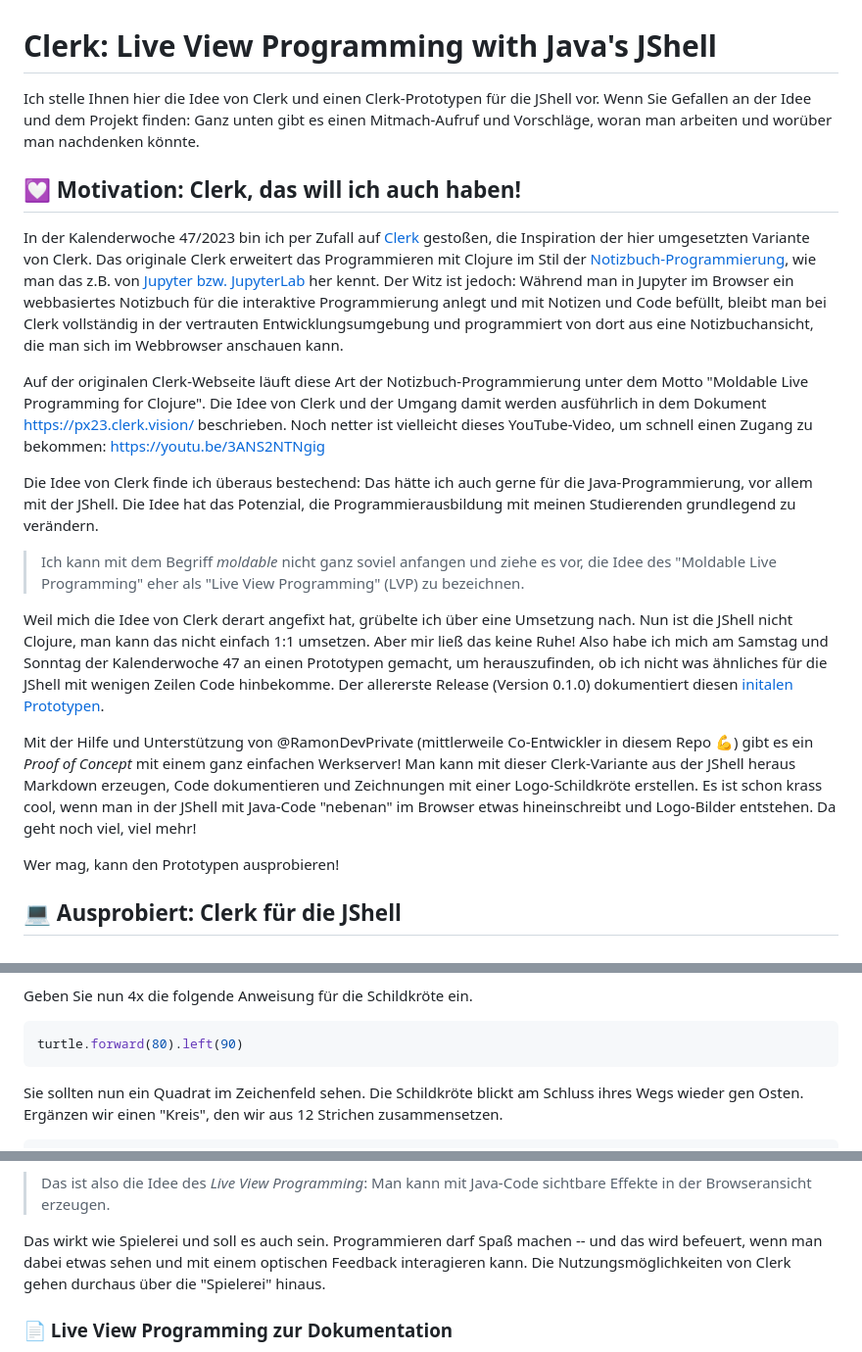
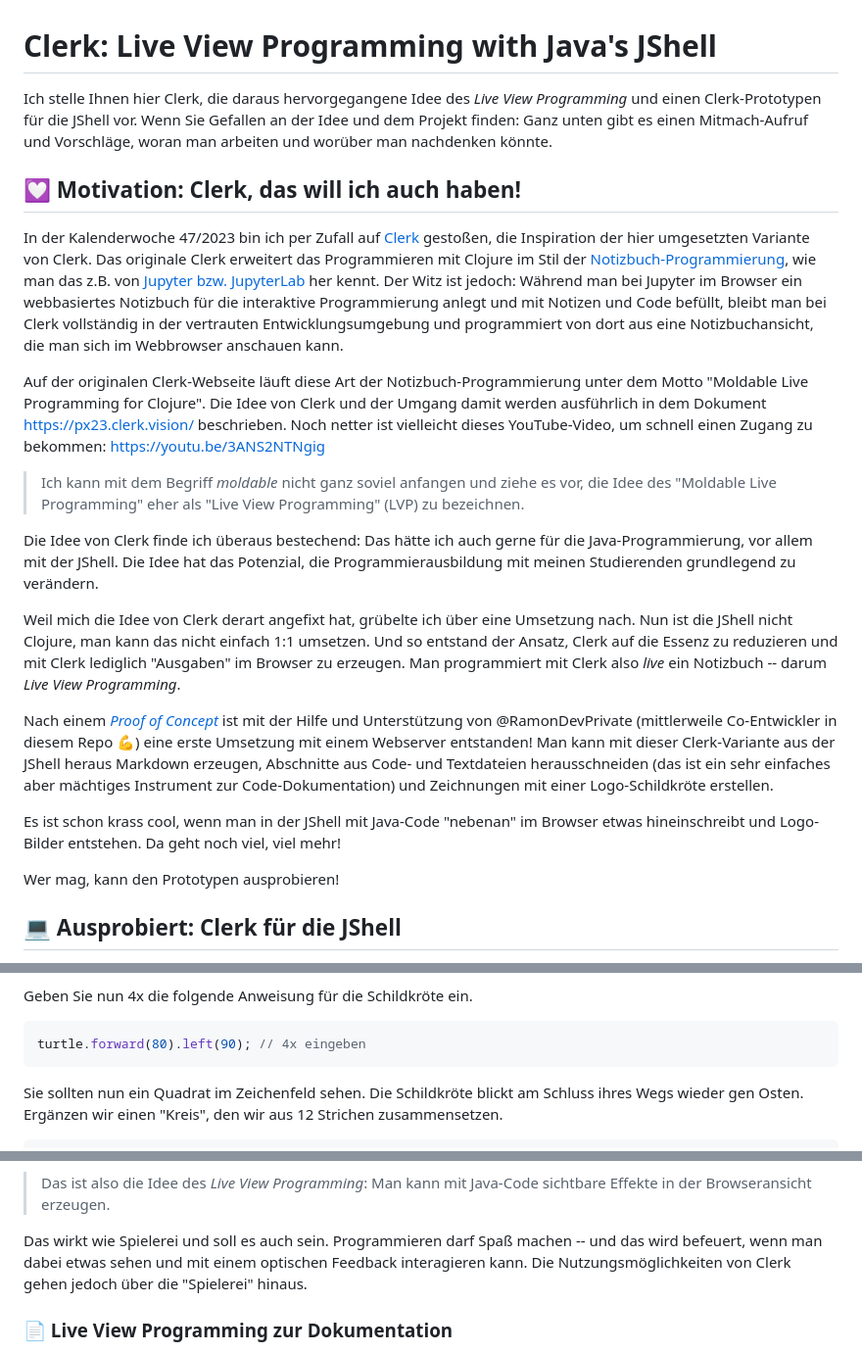
Before and after one commit to denkspuren/LiveViewProgramming, a Markdown page: README.md, 3 parts joined by grey strips. Shown at 98% size. Drawn GitHub-style.

Commit message:
Motivation überarbeitet

````diff
--- a/README.md
+++ b/README.md
@@ -1,20 +1,22 @@
 # Clerk: Live View Programming with Java's JShell
 
-Ich stelle Ihnen hier die Idee von Clerk und einen Clerk-Prototypen für die JShell vor. Wenn Sie Gefallen an der Idee und dem Projekt finden: Ganz unten gibt es einen Mitmach-Aufruf und Vorschläge, woran man arbeiten und worüber man nachdenken könnte.
+Ich stelle Ihnen hier Clerk, die daraus hervorgegangene Idee des _Live View Programming_ und einen Clerk-Prototypen für die JShell vor. Wenn Sie Gefallen an der Idee und dem Projekt finden: Ganz unten gibt es einen Mitmach-Aufruf und Vorschläge, woran man arbeiten und worüber man nachdenken könnte.
 
 ## 💟 Motivation: Clerk, das will ich auch haben!
 
-In der Kalenderwoche 47/2023 bin ich per Zufall auf [Clerk](https://clerk.vision/) gestoßen, die Inspiration der hier umgesetzten Variante von Clerk. Das originale Clerk erweitert das Programmieren mit Clojure im Stil der [Notizbuch-Programmierung](https://en.wikipedia.org/wiki/Notebook_interface), wie man das z.B. von [Jupyter bzw. JupyterLab](https://jupyter.org/) her kennt. Der Witz ist jedoch: Während man in Jupyter im Browser ein webbasiertes Notizbuch für die interaktive Programmierung anlegt und mit Notizen und Code befüllt, bleibt man bei Clerk vollständig in der vertrauten Entwicklungsumgebung und programmiert von dort aus eine Notizbuchansicht, die man sich im Webbrowser anschauen kann.
+In der Kalenderwoche 47/2023 bin ich per Zufall auf [Clerk](https://clerk.vision/) gestoßen, die Inspiration der hier umgesetzten Variante von Clerk. Das originale Clerk erweitert das Programmieren mit Clojure im Stil der [Notizbuch-Programmierung](https://en.wikipedia.org/wiki/Notebook_interface), wie man das z.B. von [Jupyter bzw. JupyterLab](https://jupyter.org/) her kennt. Der Witz ist jedoch: Während man bei Jupyter im Browser ein webbasiertes Notizbuch für die interaktive Programmierung anlegt und mit Notizen und Code befüllt, bleibt man bei Clerk vollständig in der vertrauten Entwicklungsumgebung und programmiert von dort aus eine Notizbuchansicht, die man sich im Webbrowser anschauen kann.
 
 Auf der originalen Clerk-Webseite läuft diese Art der Notizbuch-Programmierung unter dem Motto "Moldable Live Programming for Clojure". Die Idee von Clerk und der Umgang damit werden ausführlich in dem Dokument https://px23.clerk.vision/ beschrieben. Noch netter ist vielleicht dieses YouTube-Video, um schnell einen Zugang zu bekommen: https://youtu.be/3ANS2NTNgig
 
+> Ich kann mit dem Begriff _moldable_ nicht ganz soviel anfangen und ziehe es vor, die Idee des "Moldable Live Programming" eher als "Live View Programming" (LVP) zu bezeichnen.
+
 Die Idee von Clerk finde ich überaus bestechend: Das hätte ich auch gerne für die Java-Programmierung, vor allem mit der JShell. Die Idee hat das Potenzial, die Programmierausbildung mit meinen Studierenden grundlegend zu verändern.
 
-> Ich kann mit dem Begriff _moldable_ nicht ganz soviel anfangen und ziehe es vor, die Idee des "Moldable Live Programming" eher als "Live View Programming" (LVP) zu bezeichnen.
+Weil mich die Idee von Clerk derart angefixt hat, grübelte ich über eine Umsetzung nach. Nun ist die JShell nicht Clojure, man kann das nicht einfach 1:1 umsetzen. Und so entstand der Ansatz, Clerk auf die Essenz zu reduzieren und mit Clerk lediglich "Ausgaben" im Browser zu erzeugen. Man programmiert mit Clerk also _live_ ein Notizbuch -- darum _Live View Programming_.
 
-Weil mich die Idee von Clerk derart angefixt hat, grübelte ich über eine Umsetzung nach. Nun ist die JShell nicht Clojure, man kann das nicht einfach 1:1 umsetzen. Aber mir ließ das keine Ruhe! Also habe ich mich am Samstag und Sonntag der Kalenderwoche 47 an einen Prototypen gemacht, um herauszufinden, ob ich nicht was ähnliches für die JShell mit wenigen Zeilen Code hinbekomme. Der allererste Release (Version 0.1.0) dokumentiert diesen [initalen Prototypen](https://github.com/denkspuren/clerk/releases/tag/0.1.0).
+Nach einem [_Proof of Concept_](https://github.com/denkspuren/clerk/releases/tag/0.1.0) ist mit der Hilfe und Unterstützung von @RamonDevPrivate (mittlerweile Co-Entwickler in diesem Repo 💪) eine erste Umsetzung mit einem Webserver entstanden! Man kann mit dieser Clerk-Variante aus der JShell heraus Markdown erzeugen, Abschnitte aus Code- und Textdateien herausschneiden (das ist ein sehr einfaches aber mächtiges Instrument zur Code-Dokumentation) und Zeichnungen mit einer Logo-Schildkröte erstellen.
 
-Mit der Hilfe und Unterstützung von @RamonDevPrivate (mittlerweile Co-Entwickler in diesem Repo 💪) gibt es ein _Proof of Concept_ mit einem ganz einfachen Werkserver! Man kann mit dieser Clerk-Variante aus der JShell heraus Markdown erzeugen, Code dokumentieren und Zeichnungen mit einer Logo-Schildkröte erstellen. Es ist schon krass cool, wenn man in der JShell mit Java-Code "nebenan" im Browser etwas hineinschreibt und Logo-Bilder entstehen. Da geht noch viel, viel mehr!
+Es ist schon krass cool, wenn man in der JShell mit Java-Code "nebenan" im Browser etwas hineinschreibt und Logo-Bilder entstehen. Da geht noch viel, viel mehr!
 
 Wer mag, kann den Prototypen ausprobieren!
 
@@ -65,7 +67,7 @@ Ein Kästchen, die Zeichenfläche, von 200 x 200 Punkten ist im Browser zu sehen
 Geben Sie nun 4x die folgende Anweisung für die Schildkröte ein.
 
 ```java
-turtle.forward(80).left(90)
+turtle.forward(80).left(90); // 4x eingeben
 ```
 
 Sie sollten nun ein Quadrat im Zeichenfeld sehen. Die Schildkröte blickt am Schluss ihres Wegs wieder gen Osten. Ergänzen wir einen "Kreis", den wir aus 12 Strichen zusammensetzen.
@@ -81,7 +83,7 @@ Links unten ist nun außerdem ein kantiger "Kreis" zu sehen. 😊
 
 > Das ist also die Idee des _Live View Programming_: Man kann mit Java-Code sichtbare Effekte in der Browseransicht erzeugen.
 
-Das wirkt wie Spielerei und soll es auch sein. Programmieren darf Spaß machen -- und das wird befeuert, wenn man dabei etwas sehen und mit einem optischen Feedback interagieren kann. Die Nutzungsmöglichkeiten von Clerk gehen durchaus über die "Spielerei" hinaus.
+Das wirkt wie Spielerei und soll es auch sein. Programmieren darf Spaß machen -- und das wird befeuert, wenn man dabei etwas sehen und mit einem optischen Feedback interagieren kann. Die Nutzungsmöglichkeiten von Clerk gehen jedoch über die "Spielerei" hinaus.
 
 ### 📄 Live View Programming zur Dokumentation
 
````
